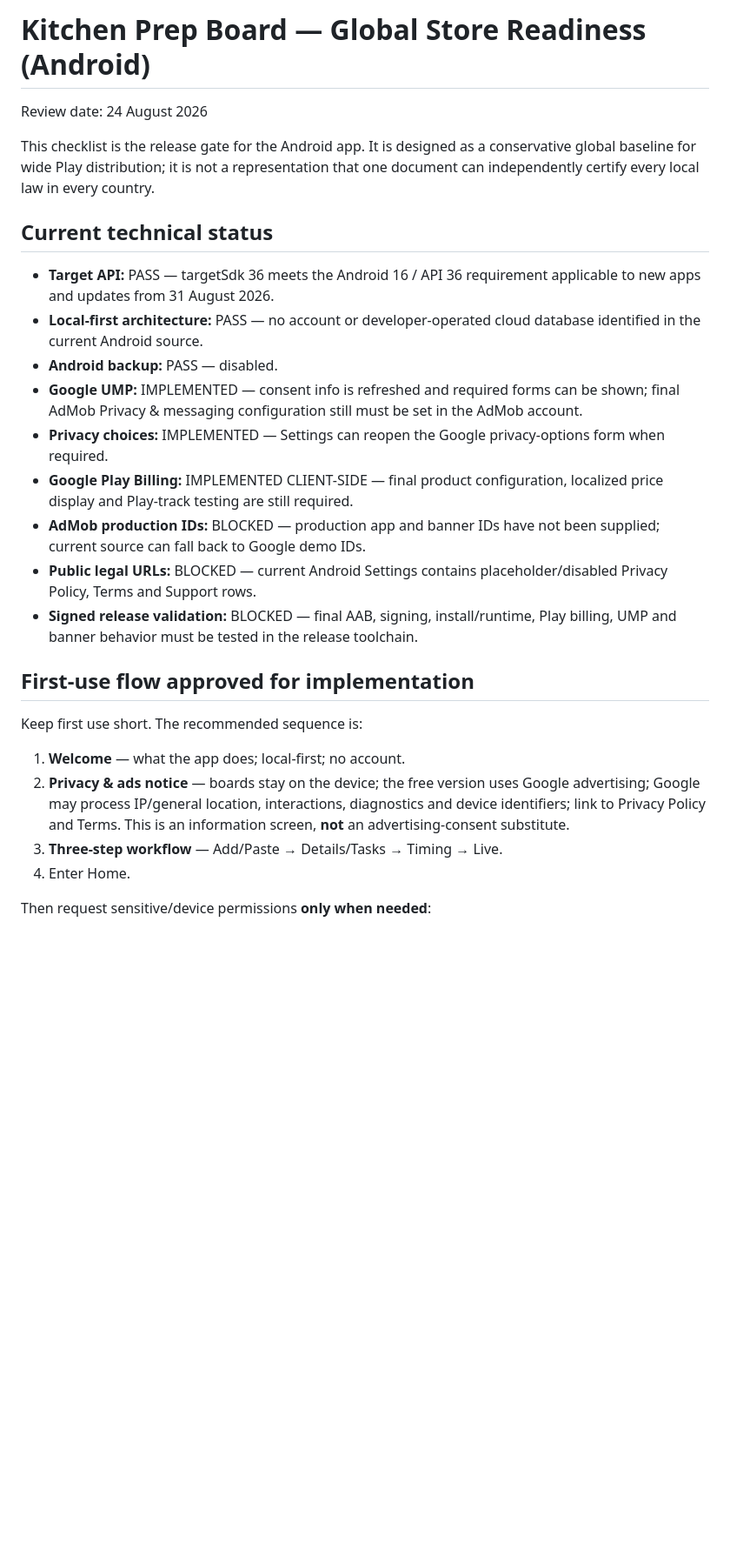
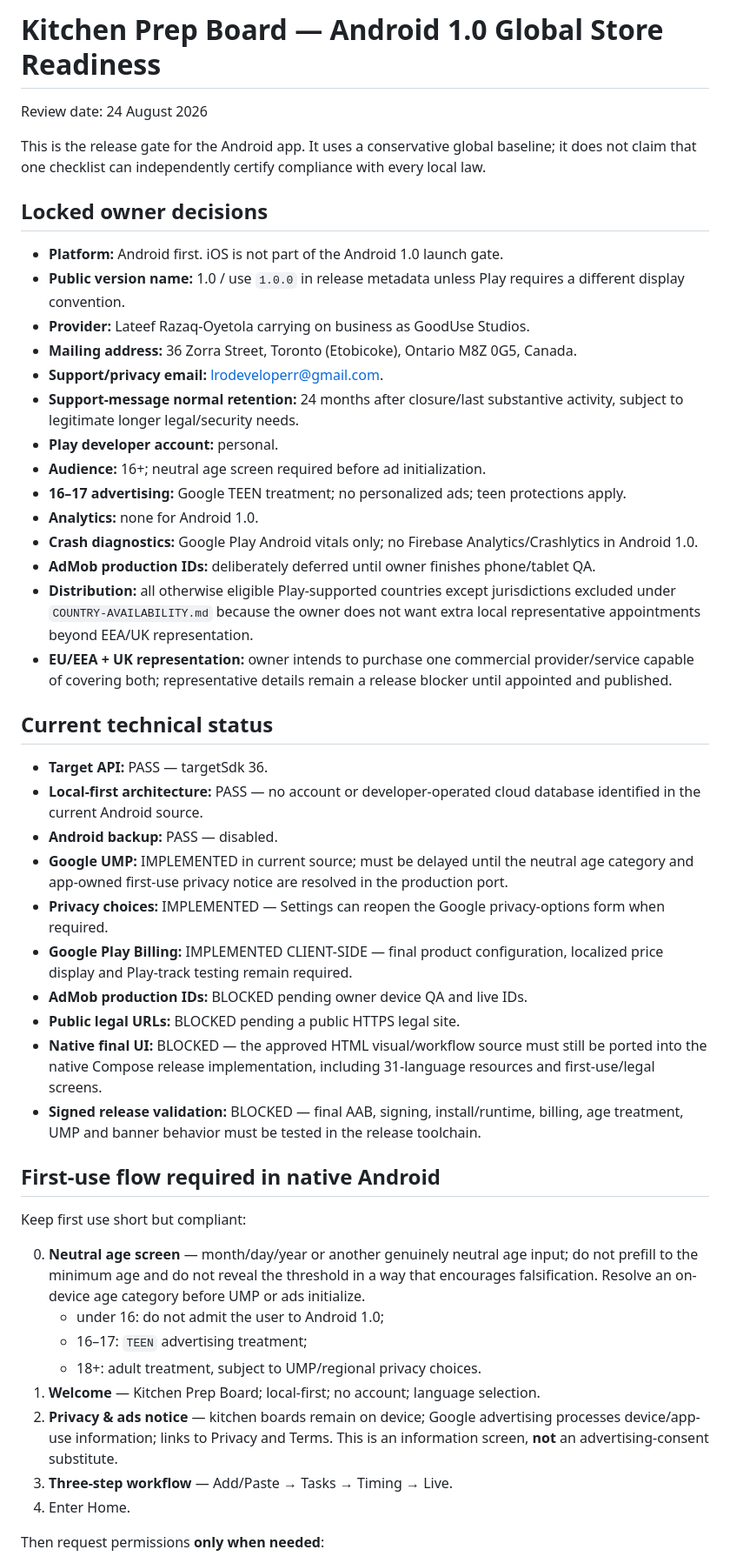
Before and after one commit to lrodeveloperr/kitcgen-prep-android, a Markdown page: STORE-READINESS.md, the part around one of its changes. Shown at 87% size. GitHub-like rendering; blank space fills up the shorter version.

```diff
--- a/STORE-READINESS.md
+++ b/STORE-READINESS.md
@@ -1,29 +1,51 @@
-# Kitchen Prep Board — Global Store Readiness (Android)
+# Kitchen Prep Board — Android 1.0 Global Store Readiness
 
 Review date: 24 August 2026
 
-This checklist is the release gate for the Android app. It is designed as a conservative global baseline for wide Play distribution; it is not a representation that one document can independently certify every local law in every country.
+This is the release gate for the Android app. It uses a conservative global baseline; it does not claim that one checklist can independently certify compliance with every local law.
+
+## Locked owner decisions
+
+- **Platform:** Android first. iOS is not part of the Android 1.0 launch gate.
+- **Public version name:** 1.0 / use `1.0.0` in release metadata unless Play requires a different display convention.
+- **Provider:** Lateef Razaq-Oyetola carrying on business as GoodUse Studios.
+- **Mailing address:** 36 Zorra Street, Toronto (Etobicoke), Ontario M8Z 0G5, Canada.
+- **Support/privacy email:** lrodeveloperr@gmail.com.
+- **Support-message normal retention:** 24 months after closure/last substantive activity, subject to legitimate longer legal/security needs.
+- **Play developer account:** personal.
+- **Audience:** 16+; neutral age screen required before ad initialization.
+- **16–17 advertising:** Google TEEN treatment; no personalized ads; teen protections apply.
+- **Analytics:** none for Android 1.0.
+- **Crash diagnostics:** Google Play Android vitals only; no Firebase Analytics/Crashlytics in Android 1.0.
+- **AdMob production IDs:** deliberately deferred until owner finishes phone/tablet QA.
+- **Distribution:** all otherwise eligible Play-supported countries except jurisdictions excluded under `COUNTRY-AVAILABILITY.md` because the owner does not want extra local representative appointments beyond EEA/UK representation.
+- **EU/EEA + UK representation:** owner intends to purchase one commercial provider/service capable of covering both; representative details remain a release blocker until appointed and published.
 
 ## Current technical status
 
-- **Target API:** PASS — targetSdk 36 meets the Android 16 / API 36 requirement applicable to new apps and updates from 31 August 2026.
+- **Target API:** PASS — targetSdk 36.
 - **Local-first architecture:** PASS — no account or developer-operated cloud database identified in the current Android source.
 - **Android backup:** PASS — disabled.
-- **Google UMP:** IMPLEMENTED — consent info is refreshed and required forms can be shown; final AdMob Privacy & messaging configuration still must be set in the AdMob account.
+- **Google UMP:** IMPLEMENTED in current source; must be delayed until the neutral age category and app-owned first-use privacy notice are resolved in the production port.
 - **Privacy choices:** IMPLEMENTED — Settings can reopen the Google privacy-options form when required.
-- **Google Play Billing:** IMPLEMENTED CLIENT-SIDE — final product configuration, localized price display and Play-track testing are still required.
-- **AdMob production IDs:** BLOCKED — production app and banner IDs have not been supplied; current source can fall back to Google demo IDs.
-- **Public legal URLs:** BLOCKED — current Android Settings contains placeholder/disabled Privacy Policy, Terms and Support rows.
-- **Signed release validation:** BLOCKED — final AAB, signing, install/runtime, Play billing, UMP and banner behavior must be tested in the release toolchain.
+- **Google Play Billing:** IMPLEMENTED CLIENT-SIDE — final product configuration, localized price display and Play-track testing remain required.
+- **AdMob production IDs:** BLOCKED pending owner device QA and live IDs.
+- **Public legal URLs:** BLOCKED pending a public HTTPS legal site.
+- **Native final UI:** BLOCKED — the approved HTML visual/workflow source must still be ported into the native Compose release implementation, including 31-language resources and first-use/legal screens.
+- **Signed release validation:** BLOCKED — final AAB, signing, install/runtime, billing, age treatment, UMP and banner behavior must be tested in the release toolchain.
 
-## First-use flow approved for implementation
+## First-use flow required in native Android
 
-Keep first use short. The recommended sequence is:
+Keep first use short but compliant:
 
-1. **Welcome** — what the app does; local-first; no account.
-2. **Privacy & ads notice** — boards stay on the device; the free version uses Google advertising; Google may process IP/general location, interactions, diagnostics and device identifiers; link to Privacy Policy and Terms. This is an information screen, **not** an advertising-consent substitute.
-3. **Three-step workflow** — Add/Paste → Details/Tasks → Timing → Live.
+0. **Neutral age screen** — month/day/year or another genuinely neutral age input; do not prefill to the minimum age and do not reveal the threshold in a way that encourages falsification. Resolve an on-device age category before UMP or ads initialize.
+   - under 16: do not admit the user to Android 1.0;
+   - 16–17: `TEEN` advertising treatment;
+   - 18+: adult treatment, subject to UMP/regional privacy choices.
+1. **Welcome** — Kitchen Prep Board; local-first; no account; language selection.
+2. **Privacy & ads notice** — kitchen boards remain on device; Google advertising processes device/app-use information; links to Privacy and Terms. This is an information screen, **not** an advertising-consent substitute.
+3. **Three-step workflow** — Add/Paste → Tasks → Timing → Live.
 4. Enter Home.
 
-Then request sensitive/device permissions **only when needed**:
+Then request permissions **only when needed**:
 
```
Also changed, not shown: other parts of STORE-READINESS.md (+82 -70 lines).
